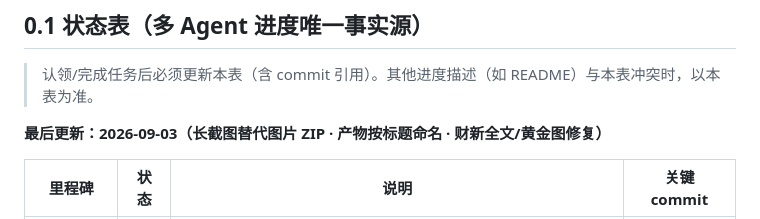
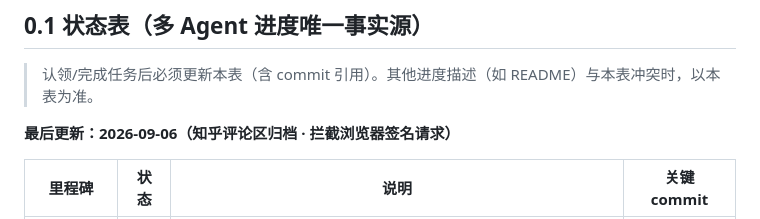
Before and after one commit to smthdagg/archivebot-tg, a Markdown page: docs/01-task-breakdown.md, the part around one of its changes. Drawn GitHub-style.

```diff
--- a/docs/01-task-breakdown.md
+++ b/docs/01-task-breakdown.md
@@ -29,7 +29,7 @@
 
 > 认领/完成任务后必须更新本表（含 commit 引用）。其他进度描述（如 README）与本表冲突时，以本表为准。
 
-**最后更新：2026-09-03（长截图替代图片 ZIP · 产物按标题命名 · 财新全文/黄金图修复）**
+**最后更新：2026-09-06（知乎评论区归档 · 拦截浏览器签名请求）**
 
 | 里程碑 | 状态 | 说明 | 关键 commit |
 |---|---|---|---|
```
Also changed, not shown: other parts of docs/01-task-breakdown.md (+1 -1 lines), README.md (+1 -0 lines).
